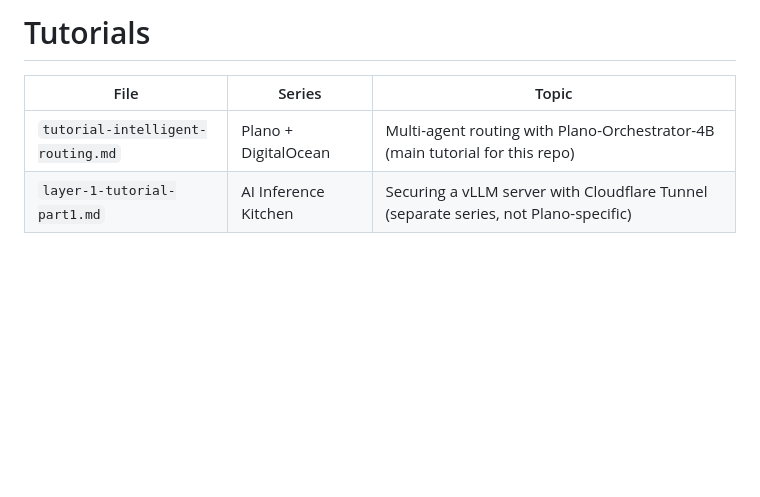
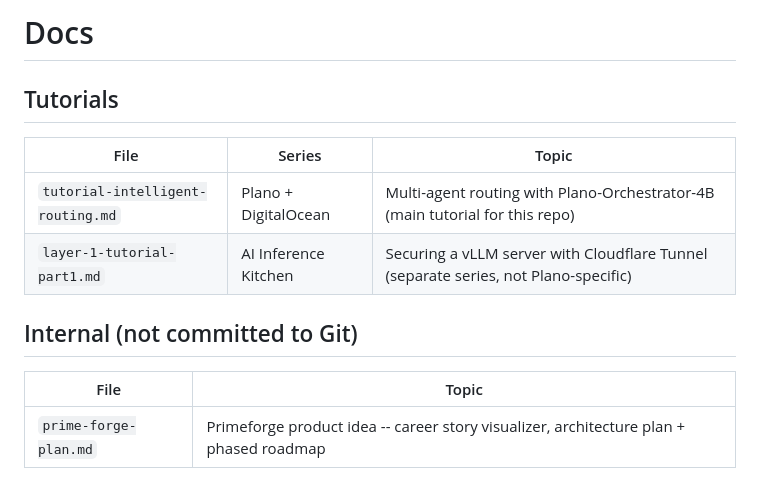
Before and after one commit to iambigmomma/plano-on-digitalocean, a Markdown page: docs/README.md, the part around the change. GitHub-like rendering; blank space fills up the shorter version.

```diff
--- a/docs/README.md
+++ b/docs/README.md
@@ -1,6 +1,14 @@
-# Tutorials
+# Docs
+
+## Tutorials
 
 | File | Series | Topic |
 |------|--------|-------|
 | `tutorial-intelligent-routing.md` | Plano + DigitalOcean | Multi-agent routing with Plano-Orchestrator-4B (main tutorial for this repo) |
 | `layer-1-tutorial-part1.md` | AI Inference Kitchen | Securing a vLLM server with Cloudflare Tunnel (separate series, not Plano-specific) |
+
+## Internal (not committed to Git)
+
+| File | Topic |
+|------|-------|
+| `prime-forge-plan.md` | Primeforge product idea -- career story visualizer, architecture plan + phased roadmap |
```
Also changed, not shown: README.md (+1 -39 lines), assets/assembly-line-light.gif (added), 3 other files.
